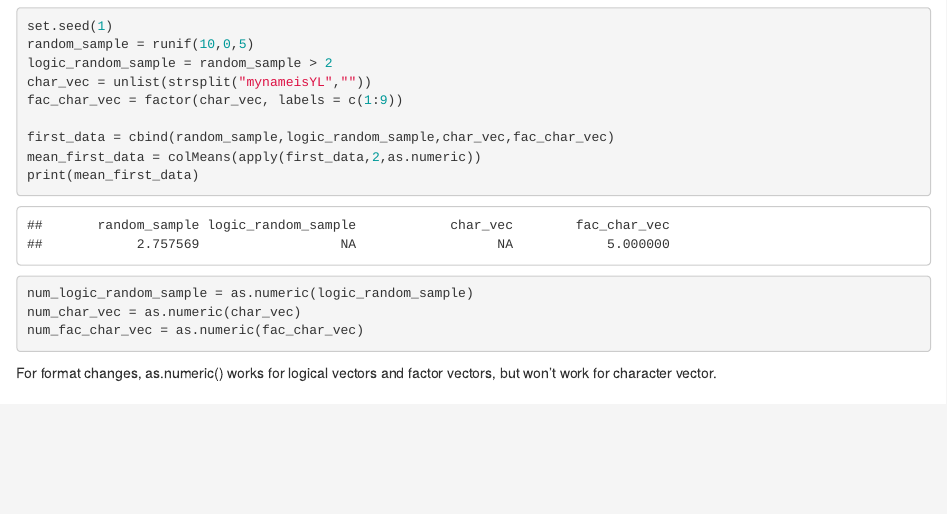
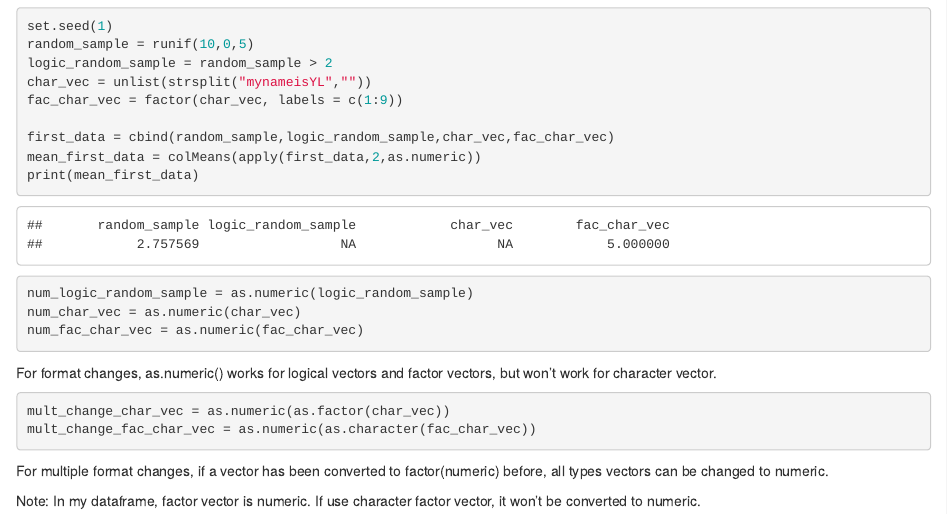
Before and after one commit to ChristineLong/YuelinLong-p8105_hw1_yl3181, an R Markdown document (YuelinLong-p8105_hw1_yl3181.Rmd): the page in a window 1100 px wide, from 240 px down. Rendered offline with R 4.5, knitr and Pandoc, with nearby package versions.

Commit message:
Multiple format conversion for char/fac

````diff
--- a/YuelinLong-p8105_hw1_yl3181.Rmd
+++ b/YuelinLong-p8105_hw1_yl3181.Rmd
@@ -32,3 +32,11 @@ num_char_vec = as.numeric(char_vec)
 num_fac_char_vec = as.numeric(fac_char_vec)
 ```
 For format changes, as.numeric() works for logical vectors and factor vectors, but won't work for character vector.
+
+```{r eval=FALSE}
+mult_change_char_vec = as.numeric(as.factor(char_vec))
+mult_change_fac_char_vec = as.numeric(as.character(fac_char_vec))
+```
+For multiple format changes, if a vector has been converted to factor(numeric) before, all types vectors can be changed to numeric.
+
+Note: In my dataframe, factor vector is numeric. If use character factor vector, it won't be converted to numeric.
````
